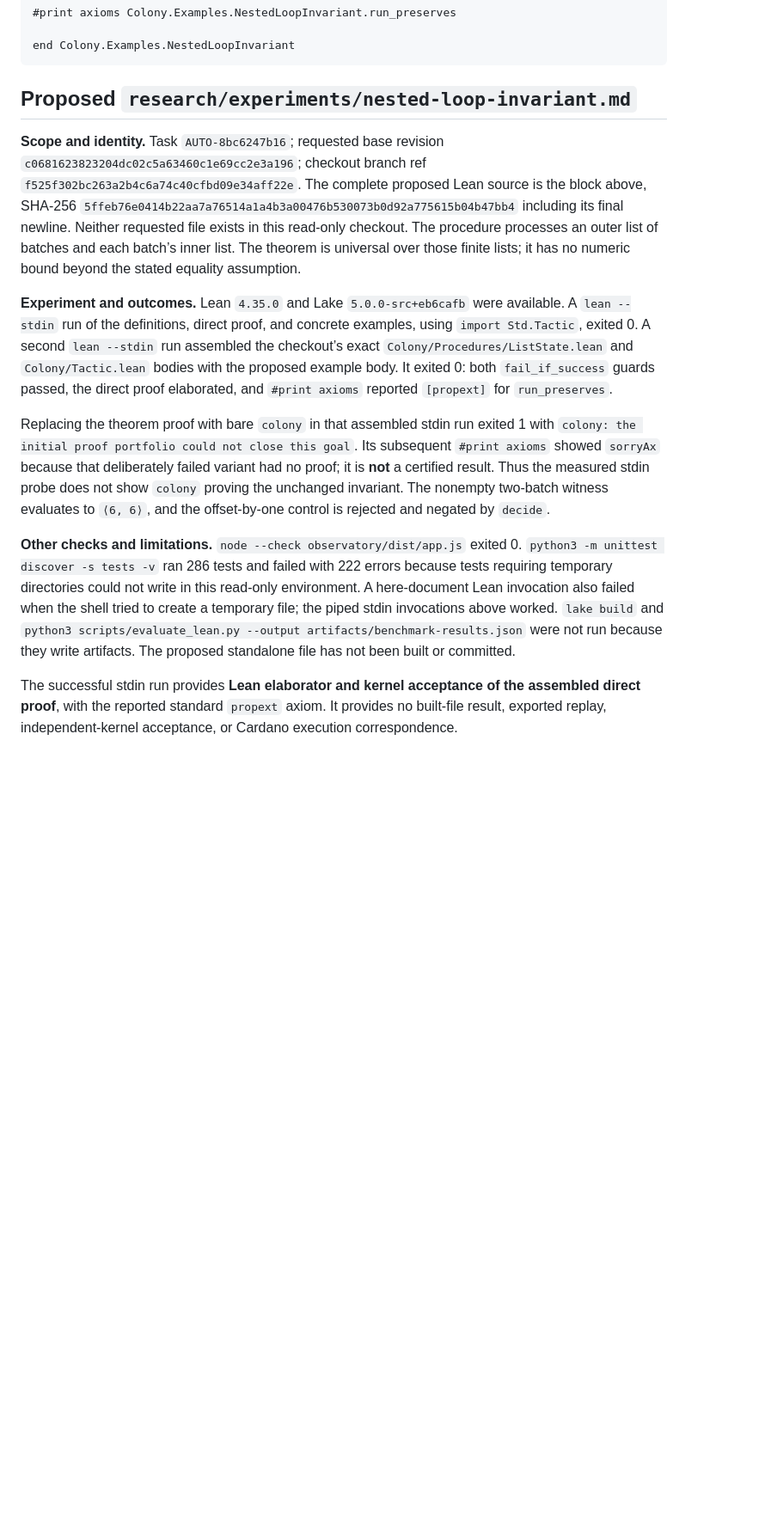
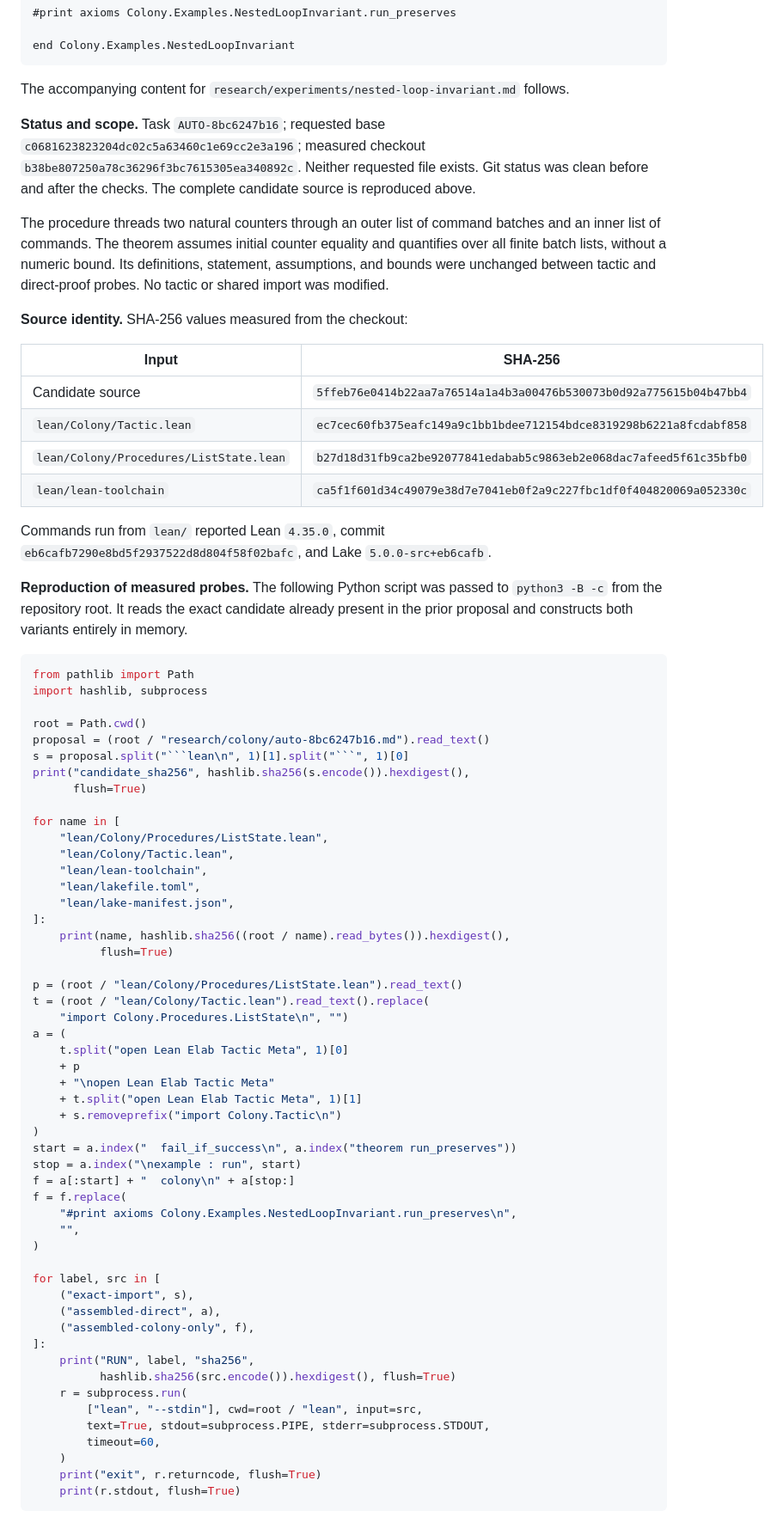
Before and after one commit to RSoulatIOHK/qed-colony, a Markdown page: research/colony/auto-8bc6247b16.md, the part around one of its changes. Shown at 86% size. GitHub-like rendering; blank space fills up the shorter version.

Commit message:
AUTO-8bc6247b16: Probe invariant preservation through nested command loops

````diff
--- a/research/colony/auto-8bc6247b16.md
+++ b/research/colony/auto-8bc6247b16.md
@@ -84,14 +84,76 @@ example : ¬ (run [[.add 2, .skip], [.add 3]] ⟨1, 1⟩).left =
 end Colony.Examples.NestedLoopInvariant
 ```
 
-## Proposed `research/experiments/nested-loop-invariant.md`
+The accompanying content for `research/experiments/nested-loop-invariant.md` follows.
 
-**Scope and identity.** Task `AUTO-8bc6247b16`; requested base revision `c0681623823204dc02c5a63460c1e69cc2e3a196`; checkout branch ref `f525f302bc263a2b4c6a74c40cfbd09e34aff22e`. The complete proposed Lean source is the block above, SHA-256 `5ffeb76e0414b22aa7a76514a1a4b3a00476b530073b0d92a775615b04b47bb4` including its final newline. Neither requested file exists in this read-only checkout. The procedure processes an outer list of batches and each batch’s inner list. The theorem is universal over those finite lists; it has no numeric bound beyond the stated equality assumption.
+**Status and scope.** Task `AUTO-8bc6247b16`; requested base `c0681623823204dc02c5a63460c1e69cc2e3a196`; measured checkout `b38be807250a78c36296f3bc7615305ea340892c`. Neither requested file exists. Git status was clean before and after the checks. The complete candidate source is reproduced above.
 
-**Experiment and outcomes.** Lean `4.35.0` and Lake `5.0.0-src+eb6cafb` were available. A `lean --stdin` run of the definitions, direct proof, and concrete examples, using `import Std.Tactic`, exited 0. A second `lean --stdin` run assembled the checkout’s exact `Colony/Procedures/ListState.lean` and `Colony/Tactic.lean` bodies with the proposed example body. It exited 0: both `fail_if_success` guards passed, the direct proof elaborated, and `#print axioms` reported `[propext]` for `run_preserves`.
+The procedure threads two natural counters through an outer list of command batches and an inner list of commands. The theorem assumes initial counter equality and quantifies over all finite batch lists, without a numeric bound. Its definitions, statement, assumptions, and bounds were unchanged between tactic and direct-proof probes. No tactic or shared import was modified.
 
-Replacing the theorem proof with bare `colony` in that assembled stdin run exited 1 with `colony: the initial proof portfolio could not close this goal`. Its subsequent `#print axioms` showed `sorryAx` because that deliberately failed variant had no proof; it is **not** a certified result. Thus the measured stdin probe does not show `colony` proving the unchanged invariant. The nonempty two-batch witness evaluates to `⟨6, 6⟩`, and the offset-by-one control is rejected and negated by `decide`.
+**Source identity.** SHA-256 values measured from the checkout:
 
-**Other checks and limitations.** `node --check observatory/dist/app.js` exited 0. `python3 -m unittest discover -s tests -v` ran 286 tests and failed with 222 errors because tests requiring temporary directories could not write in this read-only environment. A here-document Lean invocation also failed when the shell tried to create a temporary file; the piped stdin invocations above worked. `lake build` and `python3 scripts/evaluate_lean.py --output artifacts/benchmark-results.json` were not run because they write artifacts. The proposed standalone file has not been built or committed.
+| Input | SHA-256 |
+|---|---|
+| Candidate source | `5ffeb76e0414b22aa7a76514a1a4b3a00476b530073b0d92a775615b04b47bb4` |
+| `lean/Colony/Tactic.lean` | `ec7cec60fb375eafc149a9c1bb1bdee712154bdce8319298b6221a8fcdabf858` |
+| `lean/Colony/Procedures/ListState.lean` | `b27d18d31fb9ca2be92077841edabab5c9863eb2e068dac7afeed5f61c35bfb0` |
+| `lean/lean-toolchain` | `ca5f1f601d34c49079e38d7e7041eb0f2a9c227fbc1df0f404820069a052330c` |
 
-The successful stdin run provides **Lean elaborator and kernel acceptance of the assembled direct proof**, with the reported standard `propext` axiom. It provides no built-file result, exported replay, independent-kernel acceptance, or Cardano execution correspondence.
+Commands run from `lean/` reported Lean `4.35.0`, commit `eb6cafb7290e8bd5f2937522d8d804f58f02bafc`, and Lake `5.0.0-src+eb6cafb`.
+
+**Reproduction of measured probes.** The following Python script was passed to `python3 -B -c` from the repository root. It reads the exact candidate already present in the prior proposal and constructs both variants entirely in memory.
+
+```python
+from pathlib import Path
+import hashlib, subprocess
+
+root = Path.cwd()
+proposal = (root / "research/colony/auto-8bc6247b16.md").read_text()
+s = proposal.split("```lean\n", 1)[1].split("```", 1)[0]
+print("candidate_sha256", hashlib.sha256(s.encode()).hexdigest(),
+      flush=True)
+
+for name in [
+    "lean/Colony/Procedures/ListState.lean",
+    "lean/Colony/Tactic.lean",
+    "lean/lean-toolchain",
+    "lean/lakefile.toml",
+    "lean/lake-manifest.json",
+]:
+    print(name, hashlib.sha256((root / name).read_bytes()).hexdigest(),
+          flush=True)
+
+p = (root / "lean/Colony/Procedures/ListState.lean").read_text()
+t = (root / "lean/Colony/Tactic.lean").read_text().replace(
+    "import Colony.Procedures.ListState\n", "")
+a = (
+    t.split("open Lean Elab Tactic Meta", 1)[0]
+    + p
+    + "\nopen Lean Elab Tactic Meta"
+    + t.split("open Lean Elab Tactic Meta", 1)[1]
+    + s.removeprefix("import Colony.Tactic\n")
+)
+start = a.index("  fail_if_success\n", a.index("theorem run_preserves"))
+stop = a.index("\nexample : run", start)
+f = a[:start] + "  colony\n" + a[stop:]
+f = f.replace(
+    "#print axioms Colony.Examples.NestedLoopInvariant.run_preserves\n",
+    "",
+)
+
+for label, src in [
+    ("exact-import", s),
+    ("assembled-direct", a),
+    ("assembled-colony-only", f),
+]:
+    print("RUN", label, "sha256",
+          hashlib.sha256(src.encode()).hexdigest(), flush=True)
+    r = subprocess.run(
+        ["lean", "--stdin"], cwd=root / "lean", input=src,
+        text=True, stdout=subprocess.PIPE, stderr=subprocess.STDOUT,
+        timeout=60,
+    )
+    print("exit", r.returncode, flush=True)
+    print(r.stdout, flush=True)
+```
+
````
Also changed, not shown: other parts of research/colony/auto-8bc6247b16.md (+46 -2 lines).
